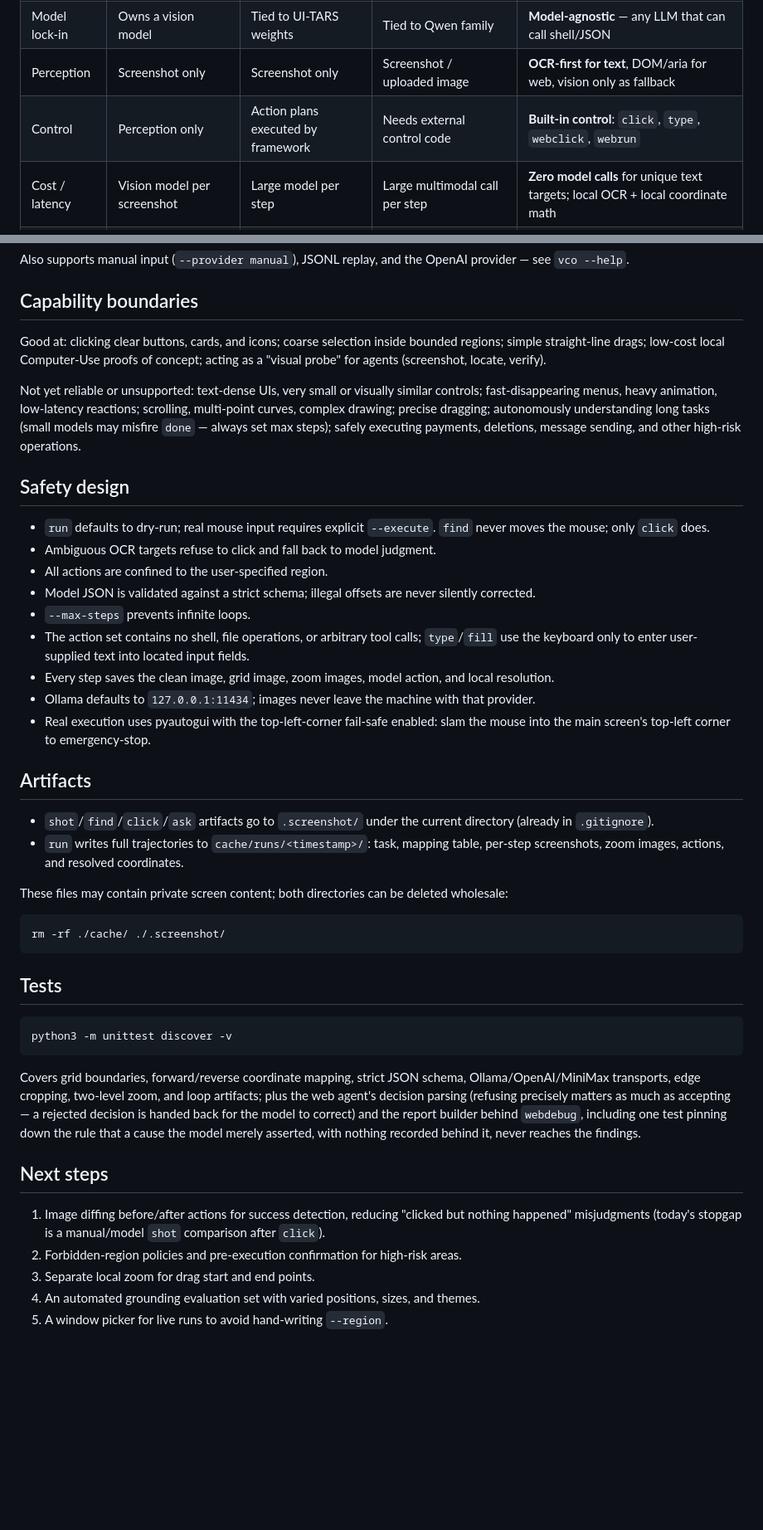
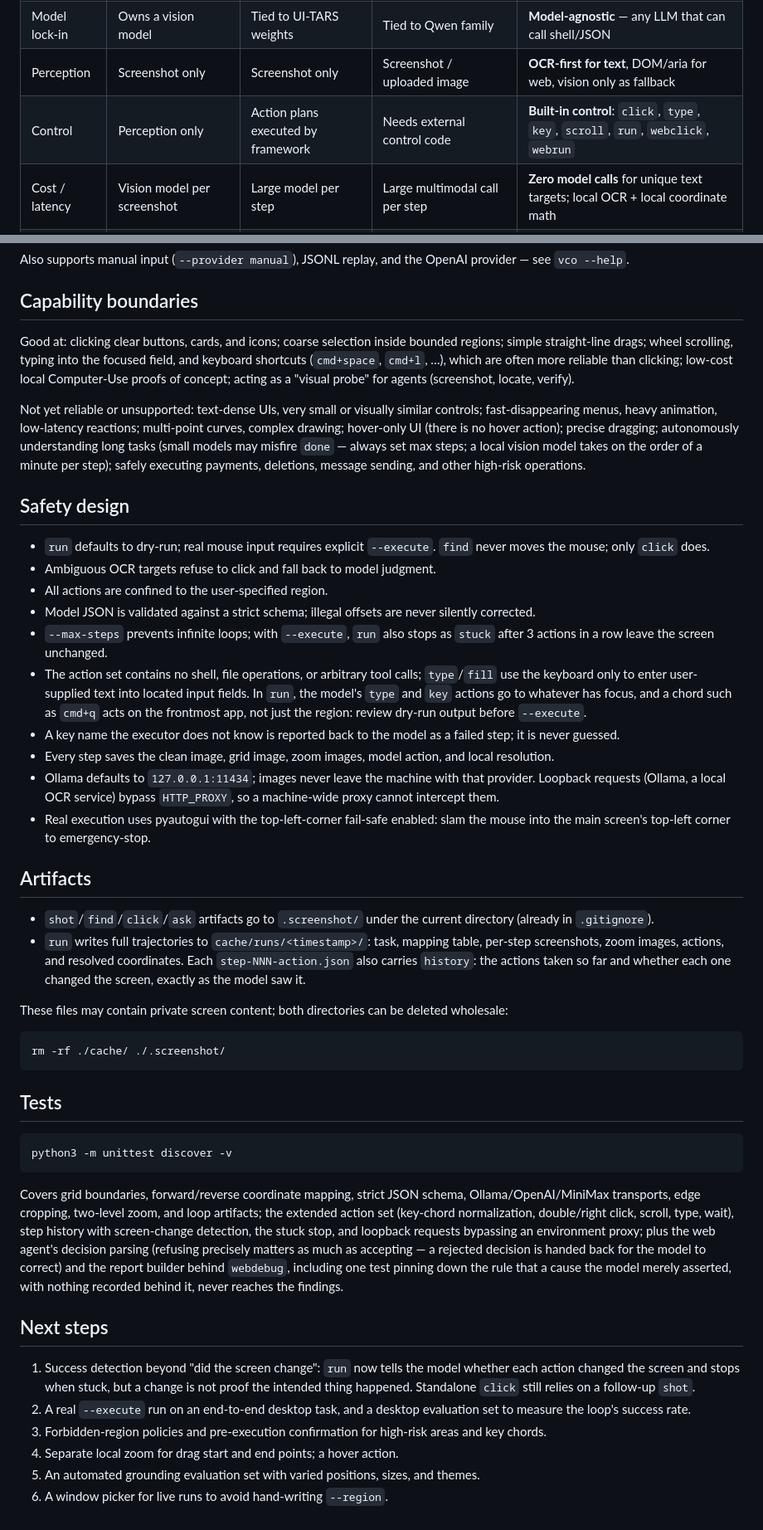
Before and after one commit to lo2589/vco, a Markdown page: README.md, 2 parts joined by grey strips. Shown at 83% size. GitHub-like rendering; blank space fills up the shorter version.

````diff
--- a/README.md
+++ b/README.md
@@ -115,7 +115,7 @@ There are three other approaches people often ask about. They are good at differ
 | What it is | Pure-vision UI parser from a screenshot | End-to-end GUI-Agent model + runtime | General multimodal model (vision + audio + text) | Composable toolchain: OCR, DOM/aria, optional vision model, real mouse/keyboard |
 | Model lock-in | Owns a vision model | Tied to UI-TARS weights | Tied to Qwen family | **Model-agnostic** — any LLM that can call shell/JSON |
 | Perception | Screenshot only | Screenshot only | Screenshot / uploaded image | **OCR-first for text**, DOM/aria for web, vision only as fallback |
-| Control | Perception only | Action plans executed by framework | Needs external control code | **Built-in control**: `click`, `type`, `webclick`, `webrun` |
+| Control | Perception only | Action plans executed by framework | Needs external control code | **Built-in control**: `click`, `type`, `key`, `scroll`, `run`, `webclick`, `webrun` |
 | Cost / latency | Vision model per screenshot | Large model per step | Large multimodal call per step | **Zero model calls** for unique text targets; local OCR + local coordinate math |
 | Best for | Complex desktop apps with no API | Zero-code desktop automation | Multimodal tasks inside the Qwen ecosystem | Web automation, text-heavy desktop UIs, agent toolchains, local/offline setups |
 
@@ -448,9 +448,9 @@ Also supports manual input (`--provider manual`), JSONL replay, and the OpenAI p
 
 ## Capability boundaries
 
-Good at: clicking clear buttons, cards, and icons; coarse selection inside bounded regions; simple straight-line drags; low-cost local Computer-Use proofs of concept; acting as a "visual probe" for agents (screenshot, locate, verify).
+Good at: clicking clear buttons, cards, and icons; coarse selection inside bounded regions; simple straight-line drags; wheel scrolling, typing into the focused field, and keyboard shortcuts (`cmd+space`, `cmd+l`, …), which are often more reliable than clicking; low-cost local Computer-Use proofs of concept; acting as a "visual probe" for agents (screenshot, locate, verify).
 
-Not yet reliable or unsupported: text-dense UIs, very small or visually similar controls; fast-disappearing menus, heavy animation, low-latency reactions; scrolling, multi-point curves, complex drawing; precise dragging; autonomously understanding long tasks (small models may misfire `done` — always set max steps); safely executing payments, deletions, message sending, and other high-risk operations.
+Not yet reliable or unsupported: text-dense UIs, very small or visually similar controls; fast-disappearing menus, heavy animation, low-latency reactions; multi-point curves, complex drawing; hover-only UI (there is no hover action); precise dragging; autonomously understanding long tasks (small models may misfire `done` — always set max steps; a local vision model takes on the order of a minute per step); safely executing payments, deletions, message sending, and other high-risk operations.
 
 ## Safety design
 
@@ -458,16 +458,17 @@ Not yet reliable or unsupported: text-dense UIs, very small or visually similar
 - Ambiguous OCR targets refuse to click and fall back to model judgment.
 - All actions are confined to the user-specified region.
 - Model JSON is validated against a strict schema; illegal offsets are never silently corrected.
-- `--max-steps` prevents infinite loops.
-- The action set contains no shell, file operations, or arbitrary tool calls; `type`/`fill` use the keyboard only to enter user-supplied text into located input fields.
+- `--max-steps` prevents infinite loops; with `--execute`, `run` also stops as `stuck` after 3 actions in a row leave the screen unchanged.
+- The action set contains no shell, file operations, or arbitrary tool calls; `type`/`fill` use the keyboard only to enter user-supplied text into located input fields. In `run`, the model's `type` and `key` actions go to whatever has focus, and a chord such as `cmd+q` acts on the frontmost app, not just the region: review dry-run output before `--execute`.
+- A key name the executor does not know is reported back to the model as a failed step; it is never guessed.
 - Every step saves the clean image, grid image, zoom images, model action, and local resolution.
-- Ollama defaults to `127.0.0.1:11434`; images never leave the machine with that provider.
+- Ollama defaults to `127.0.0.1:11434`; images never leave the machine with that provider. Loopback requests (Ollama, a local OCR service) bypass `HTTP_PROXY`, so a machine-wide proxy cannot intercept them.
 - Real execution uses pyautogui with the top-left-corner fail-safe enabled: slam the mouse into the main screen's top-left corner to emergency-stop.
 
 ## Artifacts
 
 - `shot`/`find`/`click`/`ask` artifacts go to `.screenshot/` under the current directory (already in `.gitignore`).
-- `run` writes full trajectories to `cache/runs/<timestamp>/`: task, mapping table, per-step screenshots, zoom images, actions, and resolved coordinates.
+- `run` writes full trajectories to `cache/runs/<timestamp>/`: task, mapping table, per-step screenshots, zoom images, actions, and resolved coordinates. Each `step-NNN-action.json` also carries `history`: the actions taken so far and whether each one changed the screen, exactly as the model saw it.
 
 These files may contain private screen content; both directories can be deleted wholesale:
 
@@ -481,12 +482,13 @@ rm -rf ./cache/ ./.screenshot/
 python3 -m unittest discover -v
 ```
 
-Covers grid boundaries, forward/reverse coordinate mapping, strict JSON schema, Ollama/OpenAI/MiniMax transports, edge cropping, two-level zoom, and loop artifacts; plus the web agent's decision parsing (refusing precisely matters as much as accepting — a rejected decision is handed back for the model to correct) and the report builder behind `webdebug`, including one test pinning down the rule that a cause the model merely asserted, with nothing recorded behind it, never reaches the findings.
+Covers grid boundaries, forward/reverse coordinate mapping, strict JSON schema, Ollama/OpenAI/MiniMax transports, edge cropping, two-level zoom, and loop artifacts; the extended action set (key-chord normalization, double/right click, scroll, type, wait), step history with screen-change detection, the stuck stop, and loopback requests bypassing an environment proxy; plus the web agent's decision parsing (refusing precisely matters as much as accepting — a rejected decision is handed back for the model to correct) and the report builder behind `webdebug`, including one test pinning down the rule that a cause the model merely asserted, with nothing recorded behind it, never reaches the findings.
 
 ## Next steps
 
-1. Image diffing before/after actions for success detection, reducing "clicked but nothing happened" misjudgments (today's stopgap is a manual/model `shot` comparison after `click`).
-2. Forbidden-region policies and pre-execution confirmation for high-risk areas.
-3. Separate local zoom for drag start and end points.
-4. An automated grounding evaluation set with varied positions, sizes, and themes.
-5. A window picker for live runs to avoid hand-writing `--region`.
+1. Success detection beyond "did the screen change": `run` now tells the model whether each action changed the screen and stops when stuck, but a change is not proof the intended thing happened. Standalone `click` still relies on a follow-up `shot`.
+2. A real `--execute` run on an end-to-end desktop task, and a desktop evaluation set to measure the loop's success rate.
+3. Forbidden-region policies and pre-execution confirmation for high-risk areas and key chords.
+4. Separate local zoom for drag start and end points; a hover action.
+5. An automated grounding evaluation set with varied positions, sizes, and themes.
+6. A window picker for live runs to avoid hand-writing `--region`.
````
Also changed, not shown: other parts of README.md (+1 -1 lines), README_zh.md (+16 -14 lines).
